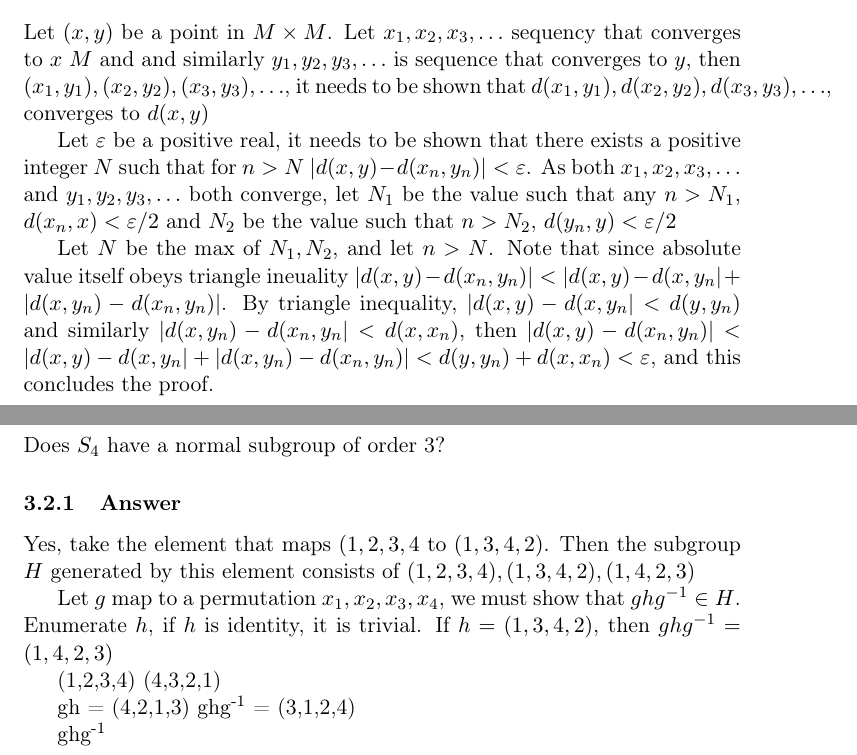
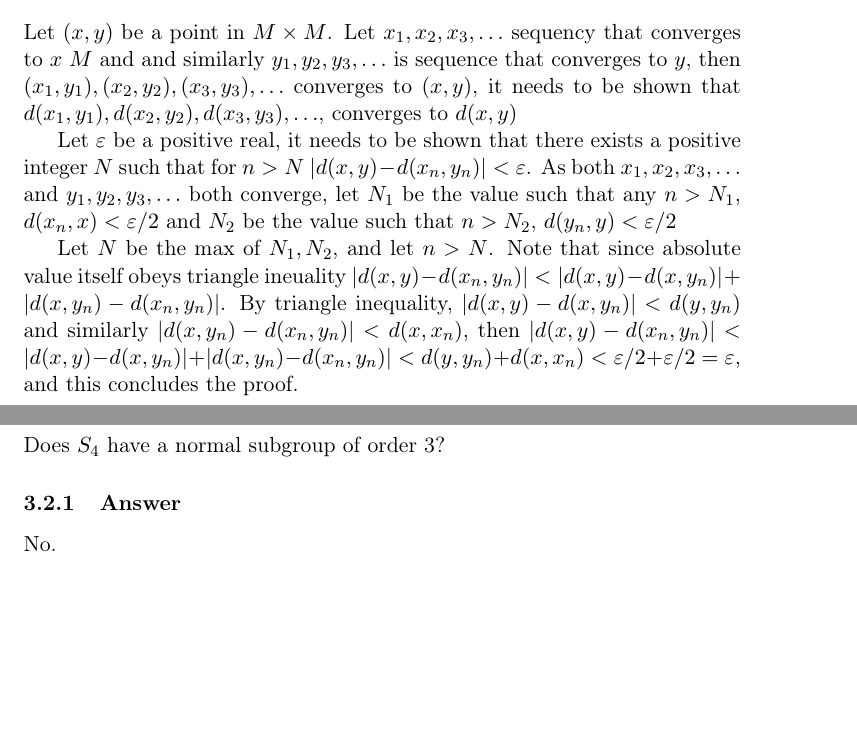
Before and after one commit to jzw2/napkin, a LaTeX document (napkin.tex): two parts of pages 4 and 5 of 5, joined at a grey line, cut so that both start at the same text, the shorter picture padded with empty space. Compiled offline with pdfLaTeX.

Commit message:
Fix parenthises

```diff
--- a/napkin.tex
+++ b/napkin.tex
@@ -212,12 +212,12 @@ d: M \times M \rightarrow \mathbb{R}
 is a continuous function.
 
 \subsubsection{Proof}
-\label{sec:org48c6654}
+\label{sec:orgad68f92}
 
 Let \((x, y)\) be a point in \(M \times M\). Let \(x_1, x_2, x_3, \ldots\)
 sequency that converges to \(x\) \(M\) and and similarly \(y_1, y_2, y_3,
 \ldots\) is sequence that converges to \(y\), then \((x_{1}, y_1), (x_{2}, y_2),
-(x_{3}, y_3), \ldots\),  it needs to be shown that \(d(x_{1}, y_1), d(x_{2}, y_2),
+(x_{3}, y_3), \ldots\) converges to \((x, y)\),  it needs to be shown that \(d(x_{1}, y_1), d(x_{2}, y_2),
 d(x_{3}, y_3), \ldots\), converges to \(d(x, y)\)
 
 
@@ -230,13 +230,13 @@ As both \(x_1, x_2, x_3, \ldots\) and \(y_1, y_2, y_3,
 
 
 Let \(N\) be the max of \(N_1, N_2\), and let \(n > N\). Note that since absolute value itself obeys
-triangle ineuality \(|d(x, y) - d(x_n, y_{n})| < |d(x,y) - d(x, y_{n}| + |d(x,
-y_n) - d(x_n, y_n)|\). By triangle inequality, \(|d(x,y) - d(x, y_{n}| < d(y,
-y_n)\) and similarly \(|d(x,y_{n}) - d(x_n, y_{n}| < d(x,
-x_n)\), then \(|d(x, y) - d(x_n, y_{n})| < |d(x,y) - d(x, y_{n}| + |d(x,
+triangle ineuality \(|d(x, y) - d(x_n, y_{n})| < |d(x,y) - d(x, y_{n})| + |d(x,
+y_n) - d(x_n, y_n)|\). By triangle inequality, \(|d(x,y) - d(x, y_{n})| < d(y,
+y_n)\) and similarly \(|d(x,y_{n}) - d(x_n, y_{n})| < d(x,
+x_n)\), then \(|d(x, y) - d(x_n, y_{n})| < |d(x,y) - d(x, y_{n})| + |d(x,
 y_n) - d(x_n, y_n)| < d(y,
 y_n) + d(x,
-x_n) < \varepsilon\), and this concludes the proof.
+x_n) < \varepsilon / 2  + \varepsilon / 2 = \varepsilon\), and this concludes the proof.
 
 
 
@@ -260,29 +260,12 @@ By definiton of homomorphism, for any \(g_1, g_2\), \(\phi(g_1 g_2) =
 g_{1}^{2} g_{2}^{2}\), so \(g_1 g_2 g_1 g_2 = g_1 g_1 g_2 g_2\) so \(g_2 g_1 =
 g_1 g_2\), Therefore, these groups are abelian.
 \subsection{C}
-\label{sec:org9234d86}
+\label{sec:orgfdea19d}
 
 
 Does \(S_4\) have a normal subgroup of order 3?
 \subsubsection{Answer}
-\label{sec:org8070691}
+\label{sec:org8715aac}
 
-Yes, take the element that maps \((1,2,3,4\) to \((1, 3,4,2)\). Then the
-subgroup \(H\) generated by this element consists of \((1,2,3,4), (1,3,4,2), (1,4,2,3)\)
-
-
-Let \(g\) map to a permutation \(x_1, x_2, x_3, x_4\), we must show that
-\(ghg^{-1} \in H\). Enumerate \(h\), if \(h\) is identity, it is trivial. If \(h
-= (1,3,4,2)\), then \(ghg^{-1} = (1,4,2,3)\)
-
-(1,2,3,4)
-(4,3,2,1)
-
-
-gh = (4,2,1,3)
-ghg\textsuperscript{-1} = (3,1,2,4)
-
-
-
-ghg\textsuperscript{-1}
+No.
 \end{document}
```
Also changed, not shown: napkin.pdf, napkin.tex (30 more changed lines), 1 other file.
